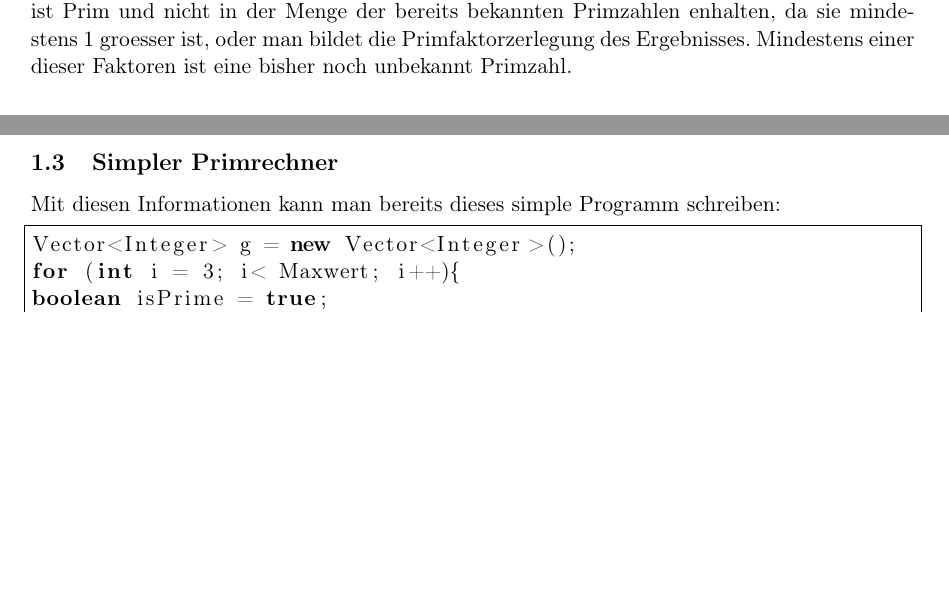
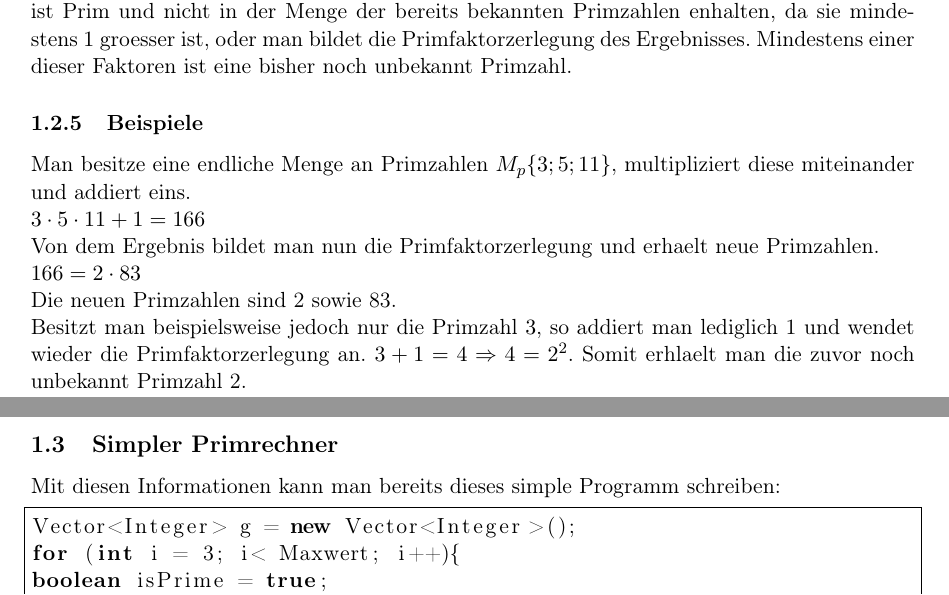
Before and after one commit to browlaw/Primzahlen, a LaTeX document (Hauptdokument.tex, which reads SatzDesEuklid.tex): two parts of pages 8 and 9 of 16, joined at a grey line, cut so that both start at the same text, the shorter picture padded with empty space. Compiled offline with pdfLaTeX.

Commit message:
Beispiele zu Satz des Euklid

```diff
--- a/SatzDesEuklid.tex
+++ b/SatzDesEuklid.tex
@@ -9,3 +9,11 @@ Ist $v + 1$ nicht prim, so enthaelt $p_0$ bis $p_n$ einen Primfaktor $q$, welche
 Durch diesen Widerspruchsbeweis wird also bewiesen, dass die Anzahl an Primzahlen nicht endlich ist.
 \subsubsection{Anwendung}
 Der Satz des Euklid findet Anwendung bei der Findung weiterer Primzahlen. Kennt man bereits eine oder mehrere Primzahlen, multipliziert man diese miteinander und addiert $1$ auf das erhaltene Produkt gibt es zwei Moeglichkeiten die auftreten koennen. Entweder das Ergebnis ist Prim und nicht in der Menge der bereits bekannten  Primzahlen enhalten, da sie mindestens $1$ groesser ist, oder man bildet die Primfaktorzerlegung des Ergebnisses. Mindestens einer dieser Faktoren ist eine bisher noch unbekannt Primzahl.
+% Beispiele fuer das Finden neuer Primzahlen
+\subsubsection{Beispiele}
+Man besitze eine endliche Menge an Primzahlen $M_p\{3; 5; 11\}$, multipliziert diese miteinander und addiert eins.\newline
+$3 \cdot 5 \cdot 11 + 1 = 166$\newline
+Von dem Ergebnis bildet man nun die Primfaktorzerlegung und erhaelt neue Primzahlen.\newline
+$166 = 2 \cdot 83$\newline
+Die neuen Primzahlen sind 2 sowie 83.\newline
+Besitzt man beispielsweise jedoch nur die Primzahl $3$, so addiert man lediglich 1 und wendet wieder die Primfaktorzerlegung an. $3 + 1 = 4 \Rightarrow 4 = 2^2$. Somit erhlaelt man die zuvor noch unbekannt Primzahl 2.
```
